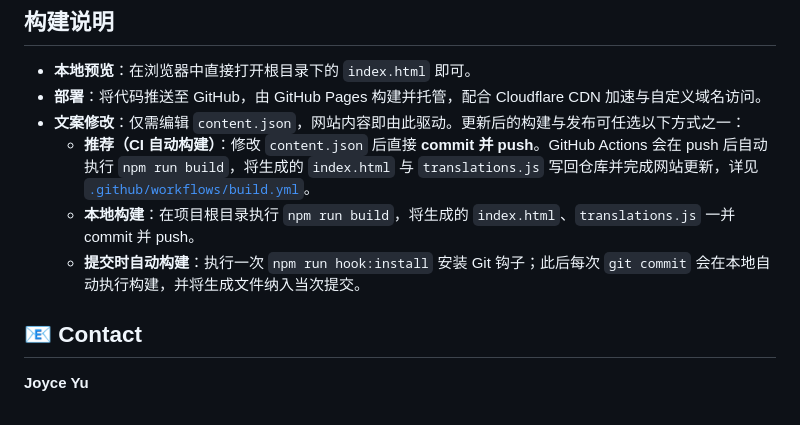
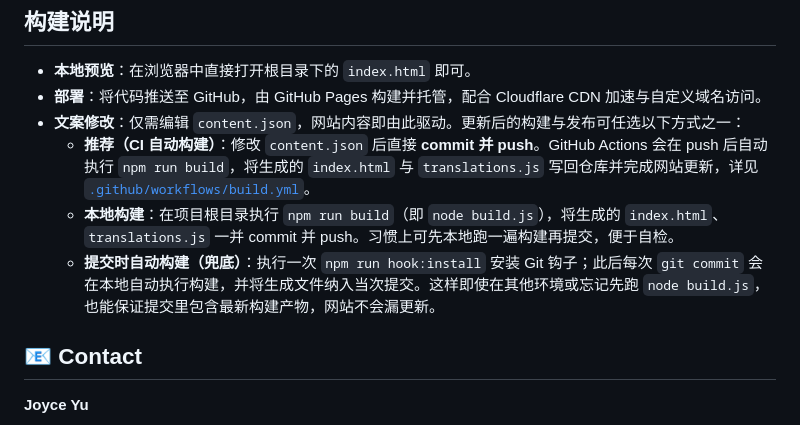
Before and after one commit to joyceyu-tech/joyce-website, a Markdown page: README.md, the part around the change. Rendered like a GitHub page.

```diff
--- a/README.md
+++ b/README.md
@@ -52,8 +52,8 @@
 - **部署**：将代码推送至 GitHub，由 GitHub Pages 构建并托管，配合 Cloudflare CDN 加速与自定义域名访问。
 - **文案修改**：仅需编辑 `content.json`，网站内容即由此驱动。更新后的构建与发布可任选以下方式之一：
   - **推荐（CI 自动构建）**：修改 `content.json` 后直接 **commit 并 push**。GitHub Actions 会在 push 后自动执行 `npm run build`，将生成的 `index.html` 与 `translations.js` 写回仓库并完成网站更新，详见 [`.github/workflows/build.yml`](.github/workflows/build.yml)。
-  - **本地构建**：在项目根目录执行 `npm run build`，将生成的 `index.html`、`translations.js` 一并 commit 并 push。
-  - **提交时自动构建**：执行一次 `npm run hook:install` 安装 Git 钩子；此后每次 `git commit` 会在本地自动执行构建，并将生成文件纳入当次提交。
+  - **本地构建**：在项目根目录执行 `npm run build`（即 `node build.js`），将生成的 `index.html`、`translations.js` 一并 commit 并 push。习惯上可先本地跑一遍构建再提交，便于自检。
+  - **提交时自动构建（兜底）**：执行一次 `npm run hook:install` 安装 Git 钩子；此后每次 `git commit` 会在本地自动执行构建，并将生成文件纳入当次提交。这样即使在其他环境或忘记先跑 `node build.js`，也能保证提交里包含最新构建产物，网站不会漏更新。
 
 ## 📧 Contact
 
```
